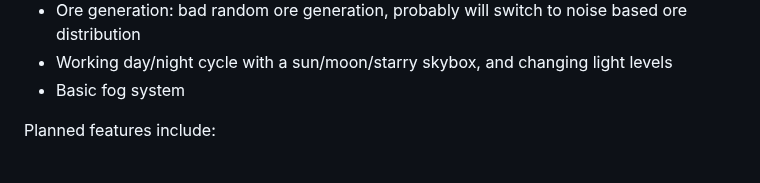
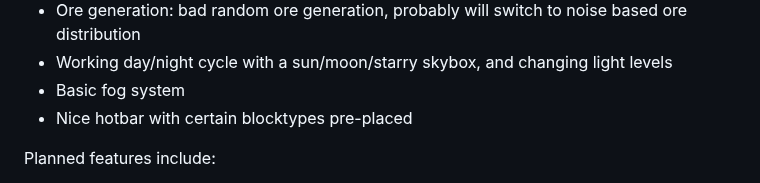
Before and after one commit to aadityadhruv/junkcraft, a Markdown page: README.md, the part around the change. GitHub-like rendering.

```diff
--- a/README.md
+++ b/README.md
@@ -17,6 +17,7 @@ Current features:
   ore distribution
 - Working day/night cycle with a sun/moon/starry skybox, and changing light levels
 - Basic fog system
+- Nice hotbar with certain blocktypes pre-placed
 
 Planned features include:
 
```
Also changed, not shown: items/003_rock_item.png (added), items/004_sand_item.png (added), items/005_snow_item.png (added), items/006_wood_item.png (added), items/007_leaf_item.png (added), items/015_water_item.png (added), 6 other files.
